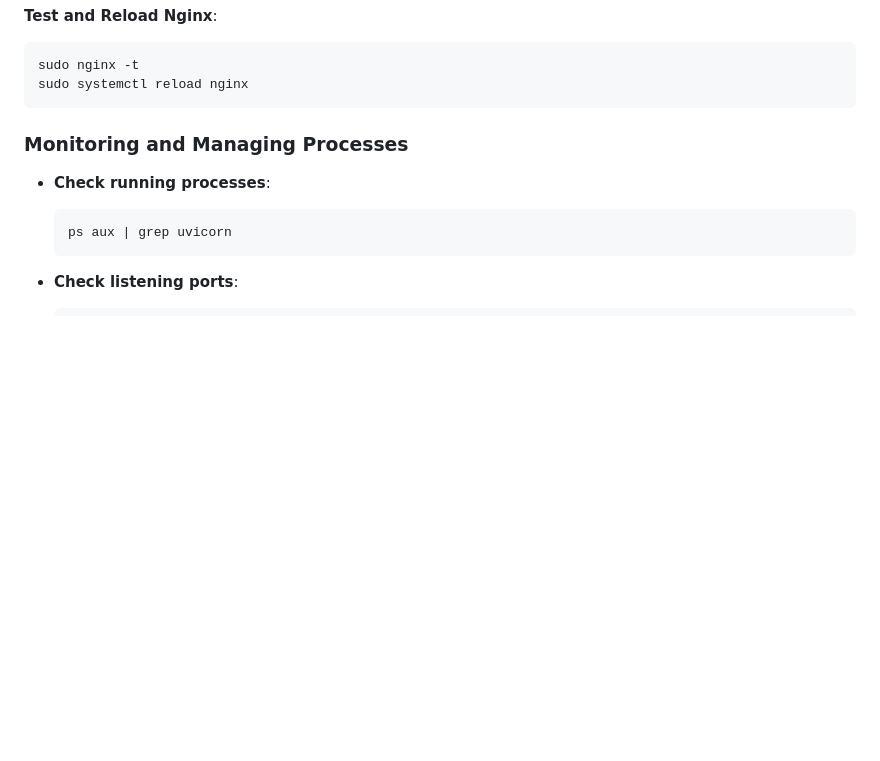
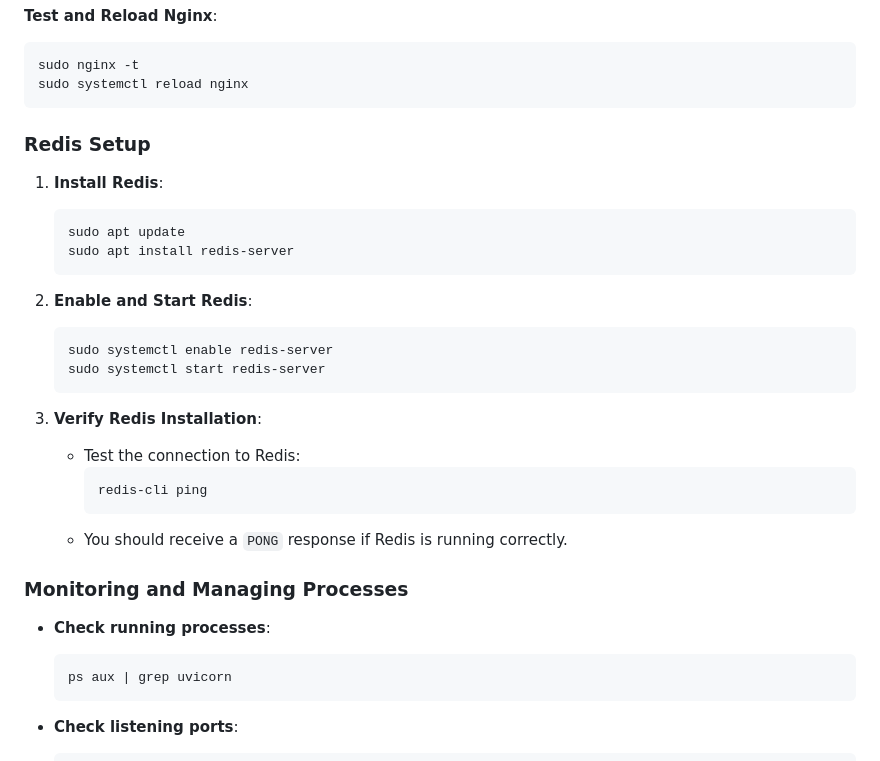
Before and after one commit to Vinayy25/cognito, a Markdown page: README.md, the part around the change. Drawn GitHub-style; blank space fills up the shorter version.

Commit message:
added redis setup for servers

````diff
--- a/README.md
+++ b/README.md
@@ -159,6 +159,29 @@ To run the project, ensure the following are installed:
    sudo systemctl reload nginx
    ```
 
+
+### Redis Setup
+
+1. **Install Redis**:
+   ```bash
+   sudo apt update
+   sudo apt install redis-server
+   ```
+
+2. **Enable and Start Redis**:
+   ```bash
+   sudo systemctl enable redis-server
+   sudo systemctl start redis-server
+   ```
+
+3. **Verify Redis Installation**:
+   - Test the connection to Redis:
+     ```bash
+     redis-cli ping
+     ```
+   - You should receive a `PONG` response if Redis is running correctly.
+
+
 ### Monitoring and Managing Processes
 
 - **Check running processes**:
````
